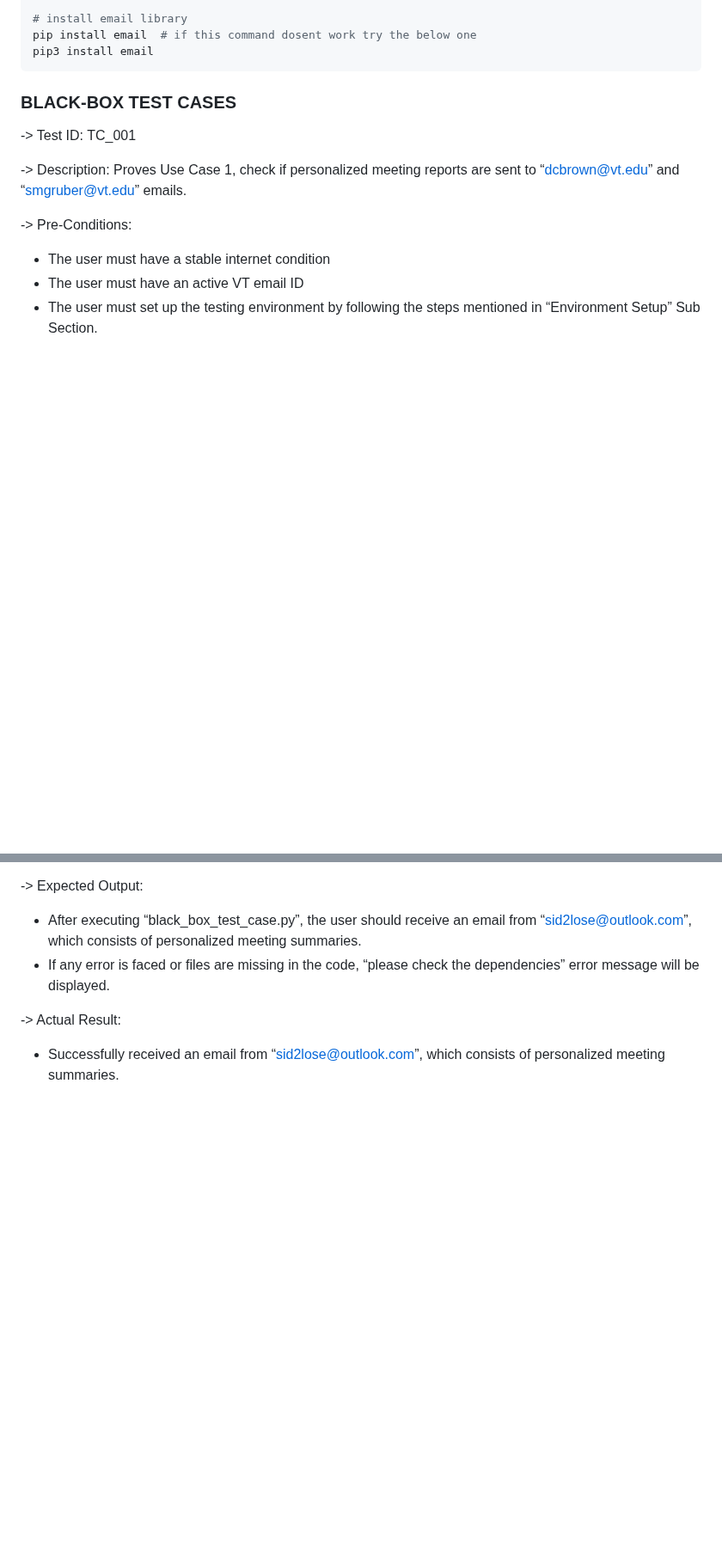
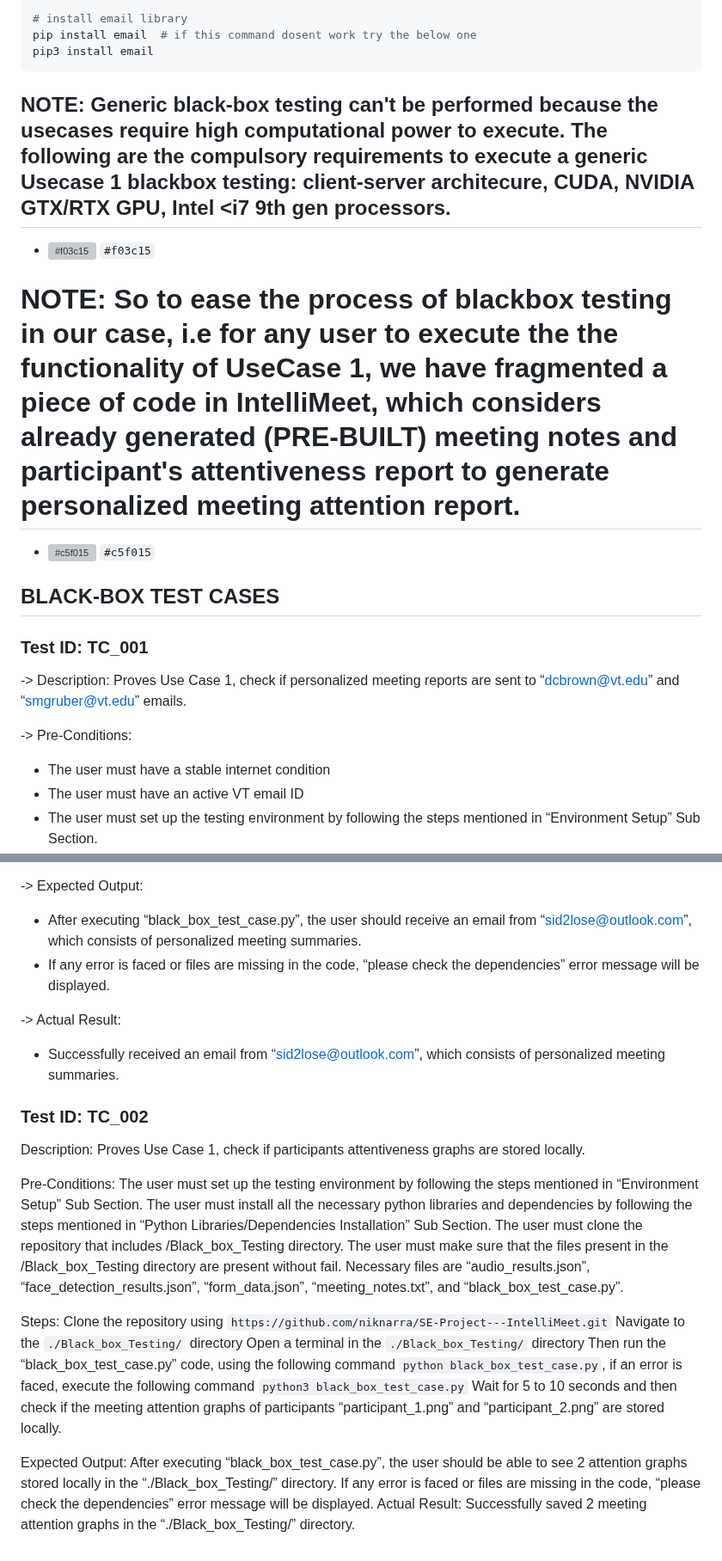
Before and after one commit to krishna-creator/SE-Project---IntelliMeet, a Markdown page: Black_box_Testing/README.md, 2 parts joined by grey strips. Shown at 86% size. Drawn GitHub-style; blank space fills up the shorter version; grey boxes are pictures that could not be loaded.

````diff
--- a/Black_box_Testing/README.md
+++ b/Black_box_Testing/README.md
@@ -28,9 +28,12 @@ pip3 install mime
 pip install email  # if this command dosent work try the below one
 pip3 install email
 ```
-
-### BLACK-BOX TEST CASES
--> Test ID: TC_001
+## NOTE: Generic black-box testing can't be performed because the usecases require high computational power to execute. The following are the compulsory requirements to execute a generic Usecase 1 blackbox testing: client-server architecure, CUDA, NVIDIA GTX/RTX GPU, Intel <i7 9th gen processors.
+- ![#f03c15](https://placehold.co/15x15/f03c15/f03c15.png) `#f03c15`
+# NOTE: So to ease the process of blackbox testing in our case, i.e for any user to execute the the functionality of UseCase 1, we have fragmented a piece of code in IntelliMeet, which considers already generated (PRE-BUILT) meeting notes and participant's attentiveness report to generate personalized meeting attention report.
+- ![#c5f015](https://placehold.co/15x15/c5f015/c5f015.png) `#c5f015`
+## BLACK-BOX TEST CASES
+### Test ID: TC_001
 
 -> Description: Proves Use Case 1, check if personalized meeting reports are sent to “dcbrown@vt.edu” and “smgruber@vt.edu” emails.
 
@@ -56,3 +59,27 @@ pip3 install email
 
 -> Actual Result:
 * Successfully received an email from “sid2lose@outlook.com”, which consists of personalized meeting summaries.
+
+
+### Test ID: TC_002
+
+Description: Proves Use Case 1, check if participants attentiveness graphs are stored locally.
+
+Pre-Conditions:
+The user must set up the testing environment by following the steps mentioned in “Environment Setup” Sub Section.
+The user must install all the necessary python libraries and dependencies by following the steps mentioned in “Python Libraries/Dependencies Installation” Sub Section.
+The user must clone the repository that includes /Black_box_Testing directory.
+The user must make sure that the files present in the /Black_box_Testing directory are present without fail. Necessary files are “audio_results.json”, “face_detection_results.json”, “form_data.json”, “meeting_notes.txt”, and “black_box_test_case.py”.
+
+Steps:
+Clone the repository using ```https://github.com/niknarra/SE-Project---IntelliMeet.git```
+Navigate to the ```./Black_box_Testing/``` directory
+Open a terminal in the ```./Black_box_Testing/``` directory
+Then run the “black_box_test_case.py” code, using the following command ```python black_box_test_case.py```, if an error is faced, execute the following command ```python3 black_box_test_case.py```
+Wait for 5 to 10 seconds and then check if the meeting attention graphs of participants “participant_1.png” and “participant_2.png” are stored locally.
+
+Expected Output:
+After executing “black_box_test_case.py”, the user should be able to see 2 attention graphs stored locally in the “./Black_box_Testing/” directory.
+If any error is faced or files are missing in the code, “please check the dependencies” error message will be displayed.
+Actual Result:
+Successfully saved 2 meeting attention graphs in the “./Black_box_Testing/” directory.
````
